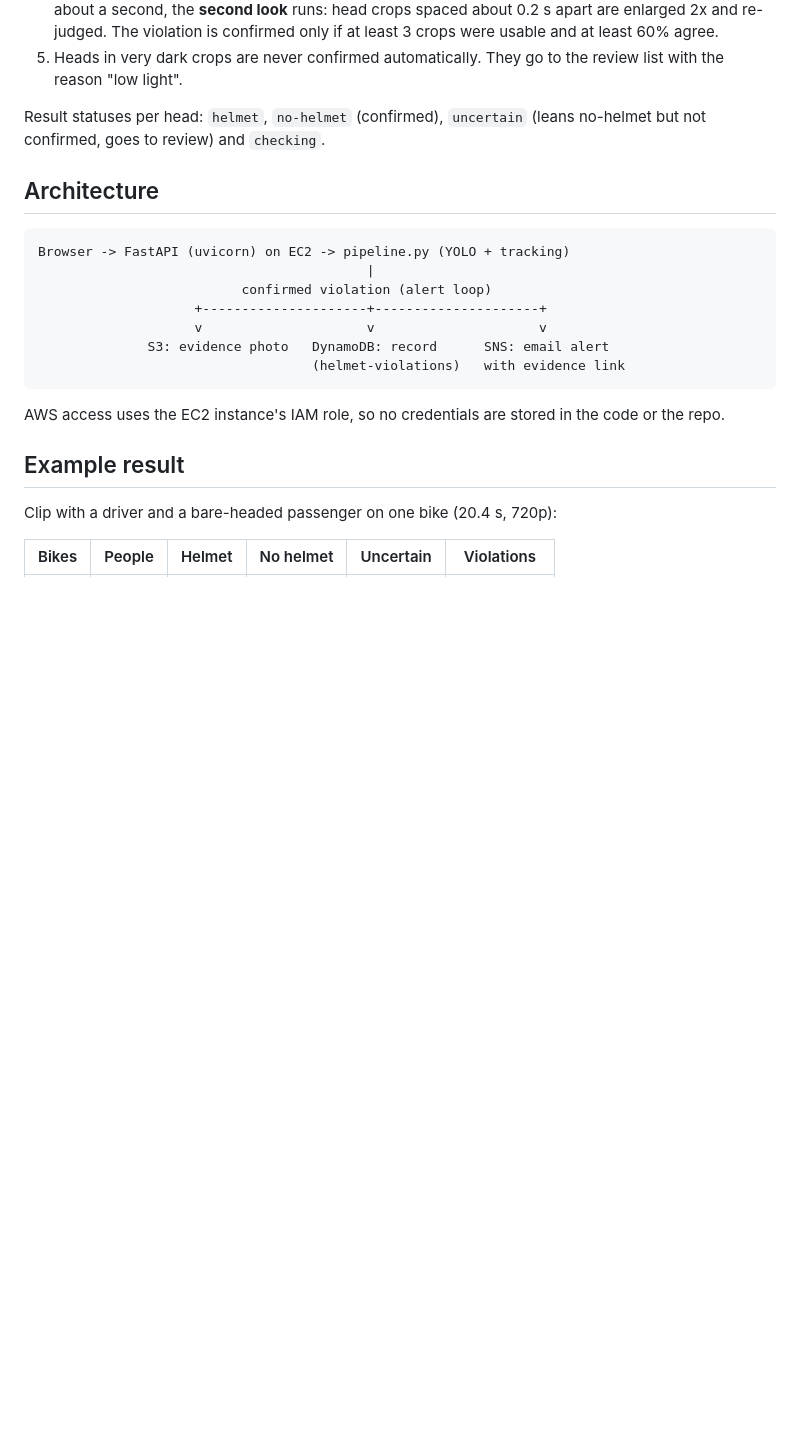
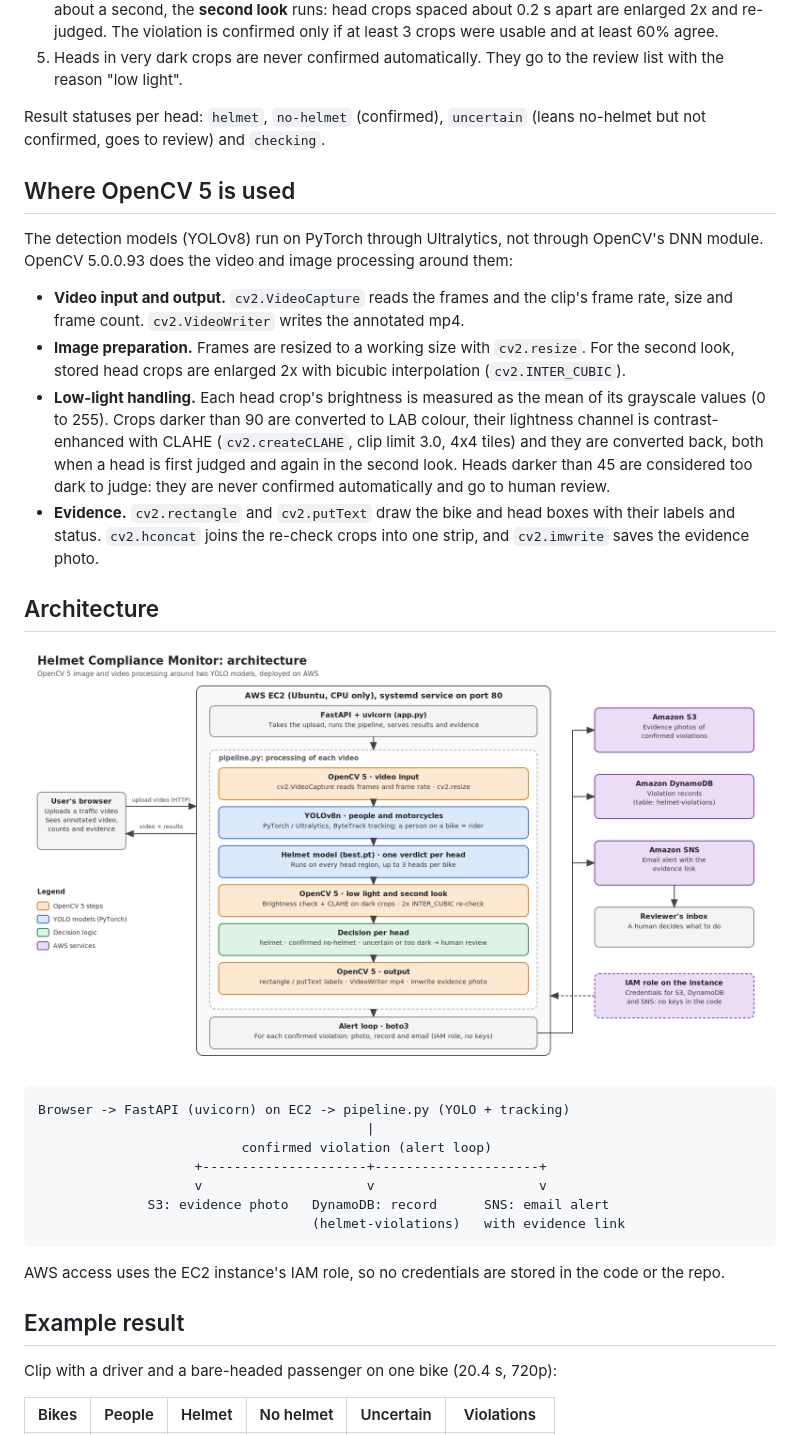
Before and after one commit to lokeshhhsingh/helmet-compliance-monitor, a Markdown page: README.md, the part around the change printed below. Rendered like a GitHub page; pictures changed too: docs/architecture.png (added); blank space fills up the shorter version.

Commit message:
Add architecture diagram, OpenCV 5 section and testing instructions

````diff
--- a/README.md
+++ b/README.md
@@ -21,7 +21,18 @@ Built for the OpenCV AI Competition 2026.
 
 Result statuses per head: `helmet`, `no-helmet` (confirmed), `uncertain` (leans no-helmet but not confirmed, goes to review) and `checking`.
 
+## Where OpenCV 5 is used
+
+The detection models (YOLOv8) run on PyTorch through Ultralytics, not through OpenCV's DNN module. OpenCV 5.0.0.93 does the video and image processing around them:
+
+- **Video input and output.** `cv2.VideoCapture` reads the frames and the clip's frame rate, size and frame count. `cv2.VideoWriter` writes the annotated mp4.
+- **Image preparation.** Frames are resized to a working size with `cv2.resize`. For the second look, stored head crops are enlarged 2x with bicubic interpolation (`cv2.INTER_CUBIC`).
+- **Low-light handling.** Each head crop's brightness is measured as the mean of its grayscale values (0 to 255). Crops darker than 90 are converted to LAB colour, their lightness channel is contrast-enhanced with CLAHE (`cv2.createCLAHE`, clip limit 3.0, 4x4 tiles) and they are converted back, both when a head is first judged and again in the second look. Heads darker than 45 are considered too dark to judge: they are never confirmed automatically and go to human review.
+- **Evidence.** `cv2.rectangle` and `cv2.putText` draw the bike and head boxes with their labels and status. `cv2.hconcat` joins the re-check crops into one strip, and `cv2.imwrite` saves the evidence photo.
+
 ## Architecture
+
+![Architecture diagram](docs/architecture.png)
 
 ```
 Browser -> FastAPI (uvicorn) on EC2 -> pipeline.py (YOLO + tracking)
````
Also changed, not shown: other parts of README.md (+9 -0 lines).
